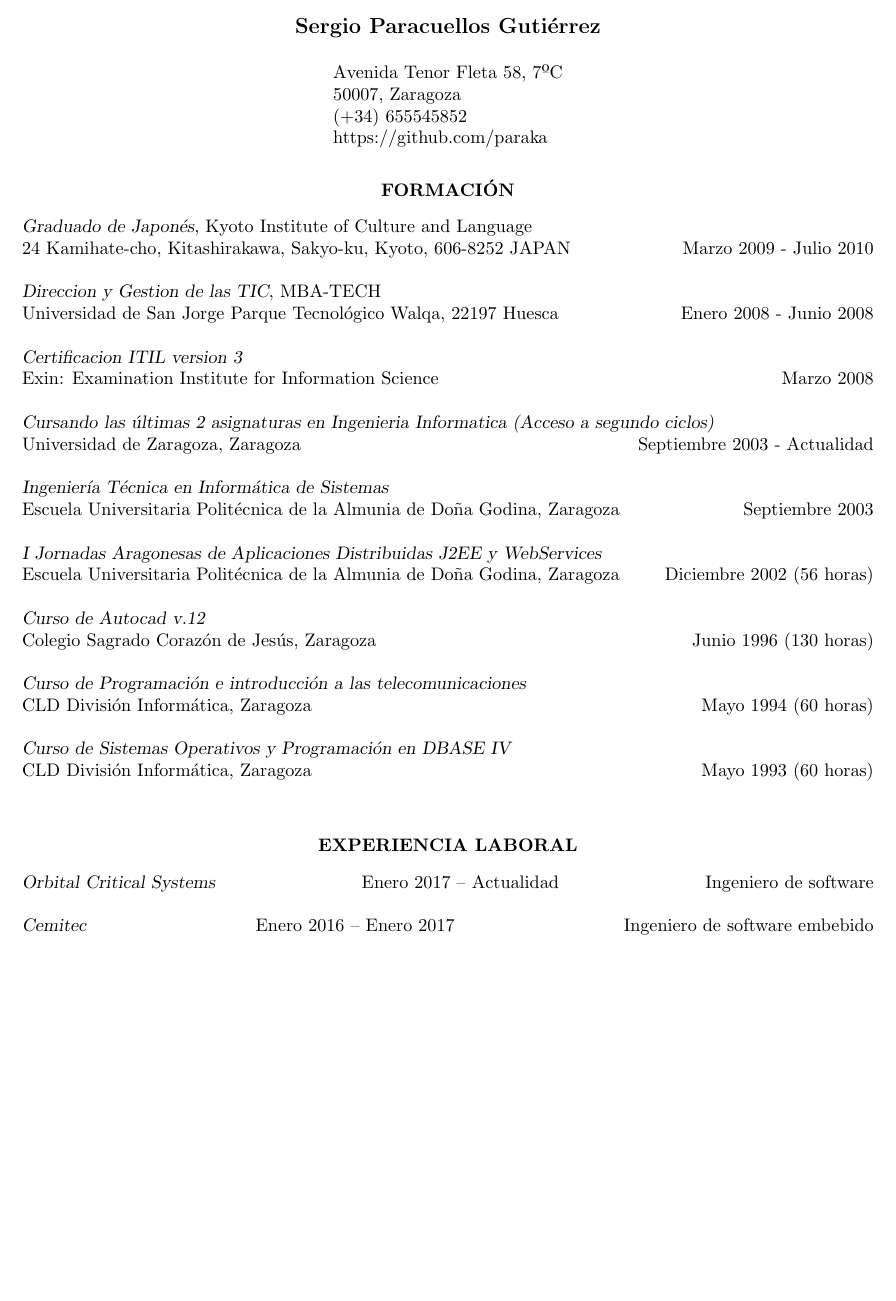
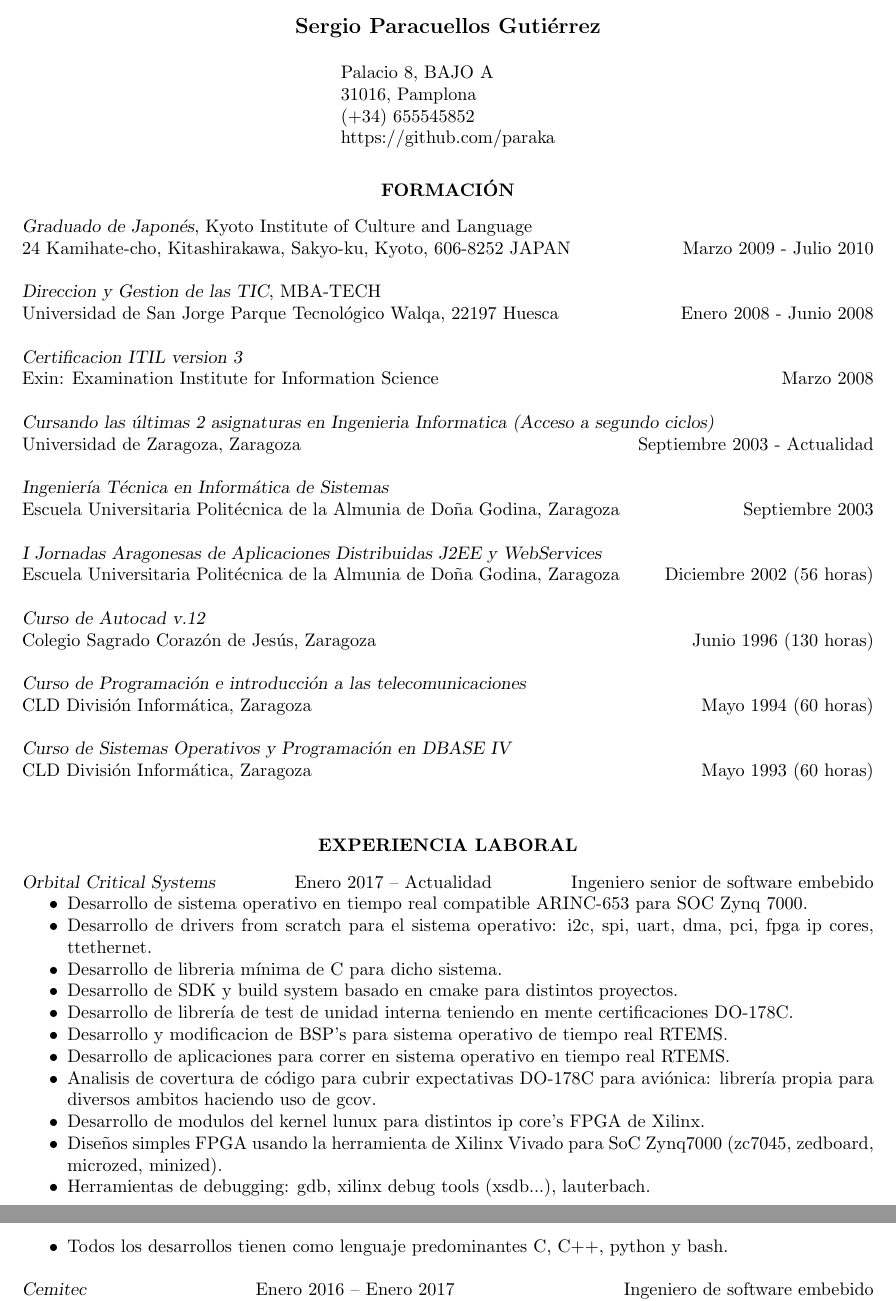
Before and after one commit to paraka/resume, a LaTeX CV (curriculum_sergio.tex): part of page 1 of 4 before the commit and two parts of pages 1 and 2 of 4 after it, the two joined at a grey line, cut so that both start at the same text, the shorter picture padded with empty space. Compiled offline with pdfLaTeX.

Commit message:
cv updated. it was a while since doing it

```diff
--- a/curriculum_sergio.tex
+++ b/curriculum_sergio.tex
@@ -38,7 +38,7 @@
 
 % If you don't want one of the addresses, simply remove all the text in the first or second \address{} bracket
 
-\address{ Avenida Tenor Fleta 58, 7ºC\\ 50007, Zaragoza\\ (+34) 655545852 \\ https://github.com/paraka} % Your address 2
+\address{ Palacio 8, BAJO A\\ 31016, Pamplona\\ (+34) 655545852 \\ https://github.com/paraka} % Your address 2
 
 %----------------------------------------------------------------------------------------
 
@@ -104,7 +104,21 @@ CLD División Informática, Zaragoza \hfill Mayo 1993 (60 horas)
 \vspace{8pt} % Gap between title and text
 
 {\sl Orbital Critical Systems} \hfill Enero 2017 -- Actualidad
-\hfill Ingeniero de software
+\hfill Ingeniero senior de software embebido
+\begin{itemize} \itemsep -2pt % Reduce space between items
+\item Desarrollo de sistema operativo en tiempo real compatible ARINC-653 para SOC Zynq 7000.
+\item Desarrollo de drivers from scratch para el sistema operativo: i2c, spi, uart, dma, pci, fpga ip cores, ttethernet.
+\item Desarrollo de libreria mínima de C para dicho sistema.
+\item Desarrollo de SDK y build system basado en cmake para distintos proyectos.
+\item Desarrollo de librería de test de unidad interna teniendo en mente certificaciones DO-178C.
+\item Desarrollo y modificacion de BSP's para sistema operativo de tiempo real RTEMS.
+\item Desarrollo de aplicaciones para correr en sistema operativo en tiempo real RTEMS.
+\item Analisis de covertura de código para cubrir expectativas DO-178C para aviónica: librería propia para diversos ambitos haciendo uso de gcov.
+\item Desarrollo de modulos del kernel lunux para distintos ip core's FPGA de Xilinx.
+\item Diseños simples FPGA usando la herramienta de Xilinx Vivado para SoC Zynq7000 (zc7045, zedboard, microzed, minized).
+\item Herramientas de debugging: gdb, xilinx debug tools (xsdb...), lauterbach.
+\item Todos los desarrollos tienen como lenguaje predominantes C, C++, python y bash.
+\end{itemize}
 
 {\sl Cemitec} \hfill Enero 2016 -- Enero 2017
 \hfill Ingeniero de software embebido
```
Also changed, not shown: curriculum_sergio_ingles.tex (+15 -2 lines).
